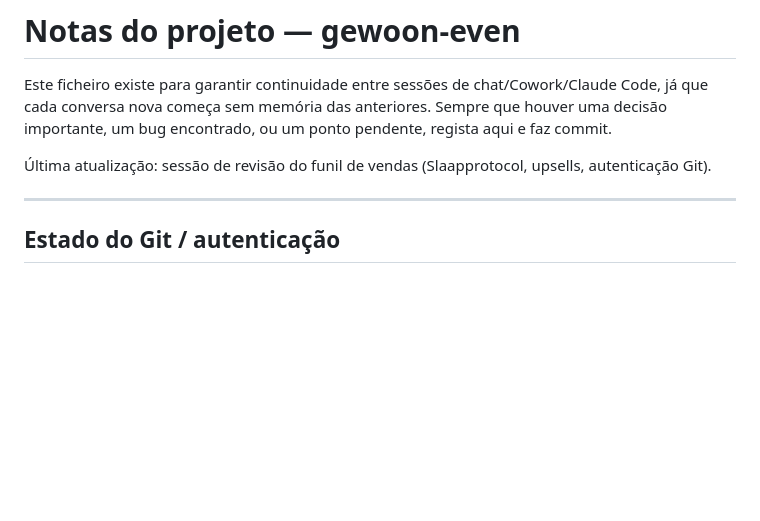
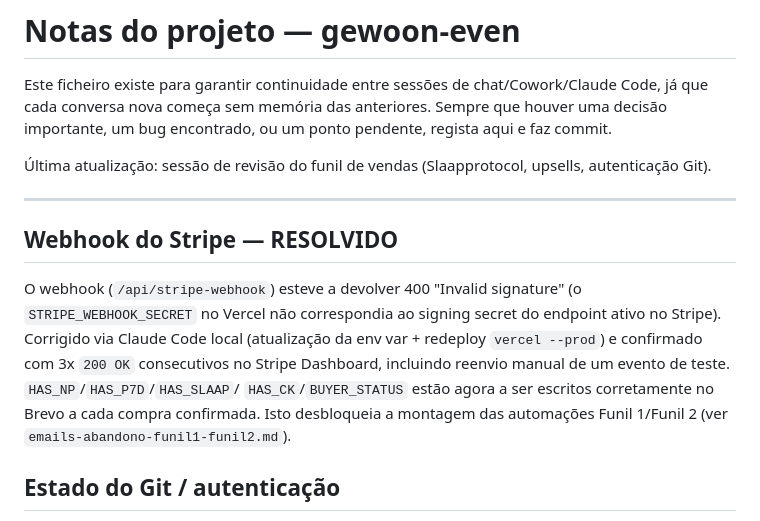
Before and after one commit to natalytaccola-lab/gewoon-even, a Markdown page: NOTES-projeto.md, the part around the change. Drawn GitHub-style; blank space fills up the shorter version.

Commit message:
docs: confirm Stripe webhook fix (3x 200 OK) — unblock Brevo automation setup

```diff
--- a/NOTES-projeto.md
+++ b/NOTES-projeto.md
@@ -7,6 +7,15 @@ importante, um bug encontrado, ou um ponto pendente, regista aqui e faz commit.
 Última atualização: sessão de revisão do funil de vendas (Slaapprotocol, upsells, autenticação Git).
 
 ---
+
+## Webhook do Stripe — RESOLVIDO
+
+O webhook (`/api/stripe-webhook`) esteve a devolver 400 "Invalid signature" (o `STRIPE_WEBHOOK_SECRET`
+no Vercel não correspondia ao signing secret do endpoint ativo no Stripe). Corrigido via Claude Code
+local (atualização da env var + redeploy `vercel --prod`) e confirmado com 3x `200 OK` consecutivos
+no Stripe Dashboard, incluindo reenvio manual de um evento de teste. `HAS_NP`/`HAS_P7D`/`HAS_SLAAP`/
+`HAS_CK`/`BUYER_STATUS` estão agora a ser escritos corretamente no Brevo a cada compra confirmada.
+Isto desbloqueia a montagem das automações Funil 1/Funil 2 (ver `emails-abandono-funil1-funil2.md`).
 
 ## Estado do Git / autenticação
 
```
Also changed, not shown: emails-abandono-funil1-funil2.md (+6 -7 lines).
